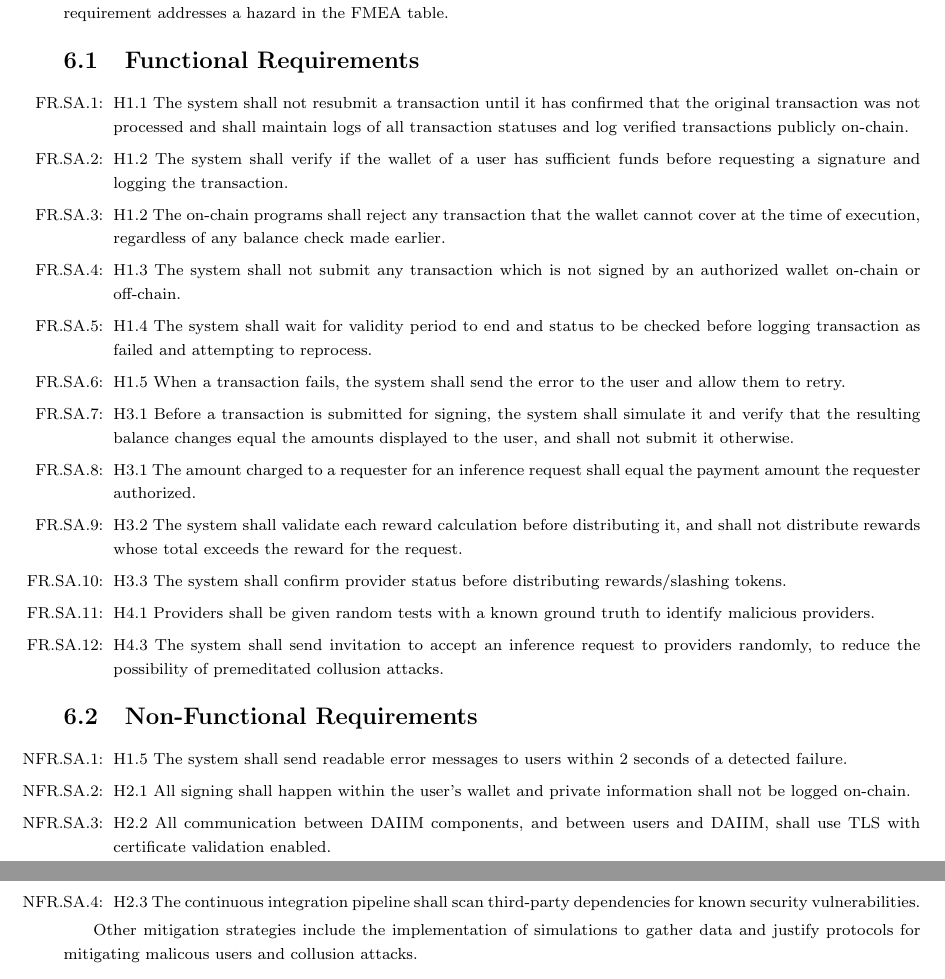
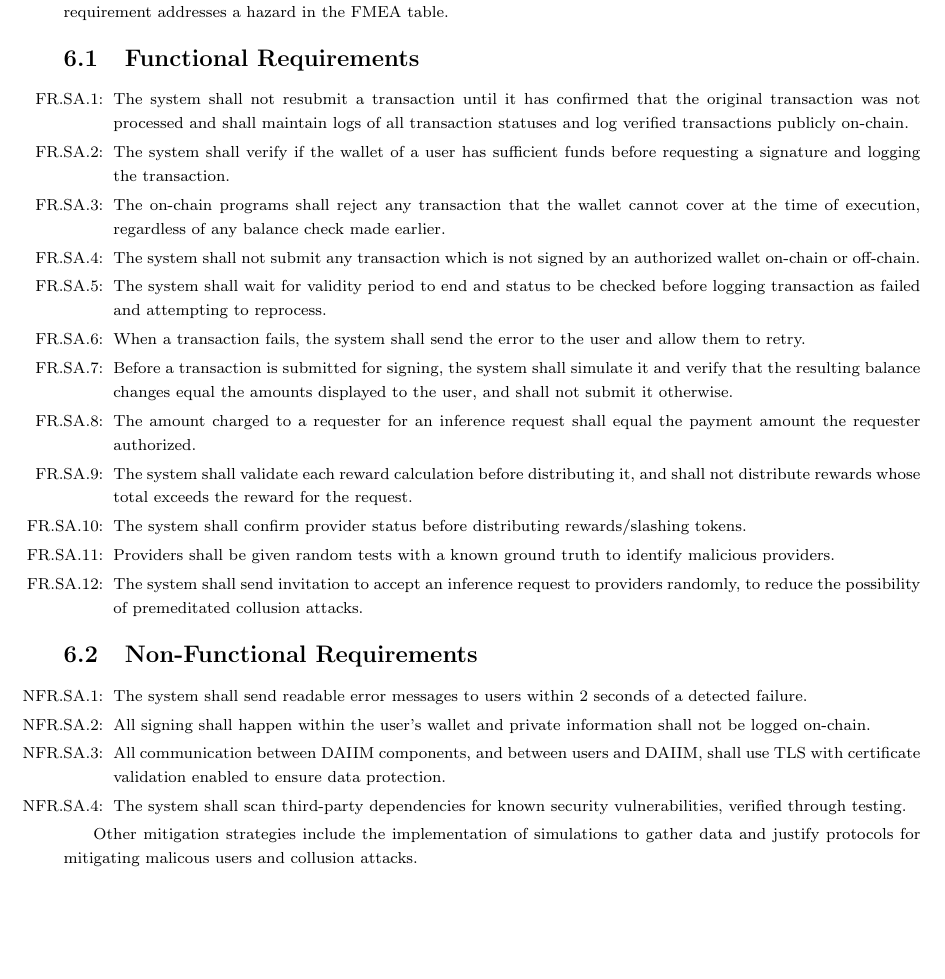
Before and after one commit to robertLam04/daiim, a LaTeX document (docs/HazardAnalysis/HazardAnalysis.tex): two parts of pages 11 and 12 of 15 before the commit and part of page 11 of 15 after it, the two joined at a grey line, cut so that both start at the same text, the shorter picture padded with empty space. Compiled offline with pdfLaTeX; a LaTeX package or settings file that is missing is left out.

Commit message:
Reformatted the requirements.

```diff
--- a/docs/HazardAnalysis/HazardAnalysis.tex
+++ b/docs/HazardAnalysis/HazardAnalysis.tex
@@ -406,40 +406,40 @@ Based on the hazard analysis above, the following safety and security requiremen
 \noindent \begin{itemize}
 
 \item[\refstepcounter{sanum}\thesanum \label{SA_NoDuplicateSubmission}:]
-H1.1 The system shall not resubmit a transaction until it has confirmed that the original transaction was not processed and shall maintain logs of all transaction statuses and log verified transactions publicly on-chain.
+The system shall not resubmit a transaction until it has confirmed that the original transaction was not processed and shall maintain logs of all transaction statuses and log verified transactions publicly on-chain.
 
 \item[\refstepcounter{sanum}\thesanum \label{SA_BalanceCheck}:]
-H1.2 The system shall verify if the wallet of a user has sufficient funds before requesting a signature and logging the transaction.
+The system shall verify if the wallet of a user has sufficient funds before requesting a signature and logging the transaction.
 
 \item[\refstepcounter{sanum}\thesanum \label{SA_OnChainFundsCheck}:]
-H1.2 The on-chain programs shall reject any transaction that the wallet cannot cover at the time of execution, regardless of any balance check made earlier.
+The on-chain programs shall reject any transaction that the wallet cannot cover at the time of execution, regardless of any balance check made earlier.
 
 \item[\refstepcounter{sanum}\thesanum \label{SA_SignedTransactionsOnly}:]
-H1.3 The system shall not submit any transaction which is not signed by an authorized wallet on-chain or off-chain.
+The system shall not submit any transaction which is not signed by an authorized wallet on-chain or off-chain.
 
 \item[\refstepcounter{sanum}\thesanum \label{SA_ExpiryCheck}:]
-H1.4 The system shall wait for validity period to end and status to be checked before logging transaction as failed and attempting to reprocess.
+The system shall wait for validity period to end and status to be checked before logging transaction as failed and attempting to reprocess.
 
 \item[\refstepcounter{sanum}\thesanum \label{SA_FailureRetry}:]
-H1.5 When a transaction fails, the system shall send the error to the user and allow them to retry.
+When a transaction fails, the system shall send the error to the user and allow them to retry.
 
 \item[\refstepcounter{sanum}\thesanum \label{SA_TransactionSimulation}:]
-H3.1 Before a transaction is submitted for signing, the system shall simulate it and verify that the resulting balance changes equal the amounts displayed to the user, and shall not submit it otherwise.
+Before a transaction is submitted for signing, the system shall simulate it and verify that the resulting balance changes equal the amounts displayed to the user, and shall not submit it otherwise.
 
 \item[\refstepcounter{sanum}\thesanum \label{SA_ChargeEqualsAuthorized}:]
-H3.1 The amount charged to a requester for an inference request shall equal the payment amount the requester authorized.
+The amount charged to a requester for an inference request shall equal the payment amount the requester authorized.
 
 \item[\refstepcounter{sanum}\thesanum \label{SA_RewardValidation}:]
-H3.2 The system shall validate each reward calculation before distributing it, and shall not distribute rewards whose total exceeds the reward for the request.
+The system shall validate each reward calculation before distributing it, and shall not distribute rewards whose total exceeds the reward for the request.
 
 \item[\refstepcounter{sanum}\thesanum \label{SA_ProviderStatusCheck}:]
-H3.3 The system shall confirm provider status before distributing rewards/slashing tokens.
+The system shall confirm provider status before distributing rewards/slashing tokens.
 
 \item[\refstepcounter{sanum}\thesanum \label{SA_GroundTruthTests}:]
-H4.1 Providers shall be given random tests with a known ground truth to identify malicious providers.
+Providers shall be given random tests with a known ground truth to identify malicious providers.
 
 \item[\refstepcounter{sanum}\thesanum \label{SA_RandomInvitations}:]
-H4.3 The system shall send invitation to accept an inference request to providers randomly, to reduce the possibility of premeditated collusion attacks.
+The system shall send invitation to accept an inference request to providers randomly, to reduce the possibility of premeditated collusion attacks.
 
 \end{itemize}
 
@@ -447,17 +447,13 @@ H4.3 The system shall send invitation to accept an inference request to provider
 
 \noindent \begin{itemize}
 
-\item[\refstepcounter{snfrnum}\thesnfrnum \label{SA_ErrorMessageTime}:]
-H1.5 The system shall send readable error messages to users within 2 seconds of a detected failure.
+\item[\refstepcounter{snfrnum}\thesnfrnum \label{SA_ErrorMessageTime}:] The system shall send readable error messages to users within 2 seconds of a detected failure.
 
-\item[\refstepcounter{snfrnum}\thesnfrnum \label{SA_WalletSigning}:]
-H2.1 All signing shall happen within the user's wallet and private information shall not be logged on-chain.
+\item[\refstepcounter{snfrnum}\thesnfrnum \label{SA_WalletSigning}:] All signing shall happen within the user's wallet and private information shall not be logged on-chain.
 
-\item[\refstepcounter{snfrnum}\thesnfrnum \label{SA_TLS}:]
-H2.2 All communication between DAIIM components, and between users and DAIIM, shall use TLS with certificate validation enabled.
+\item[\refstepcounter{snfrnum}\thesnfrnum \label{SA_TLS}:] All communication between DAIIM components, and between users and DAIIM, shall use TLS with certificate validation enabled to ensure data protection.
 
-\item[\refstepcounter{snfrnum}\thesnfrnum \label{SA_DependencyScan}:]
-H2.3 The continuous integration pipeline shall scan third-party dependencies for known security vulnerabilities.
+\item[\refstepcounter{snfrnum}\thesnfrnum \label{SA_DependencyScan}:] The system shall scan third-party dependencies for known security vulnerabilities, verified through testing.
 
 \end{itemize}
 
```
